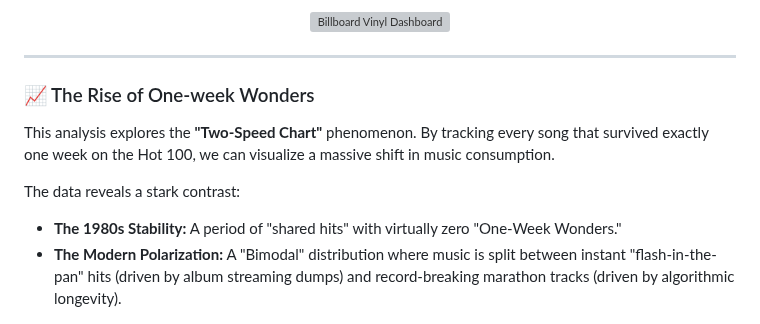
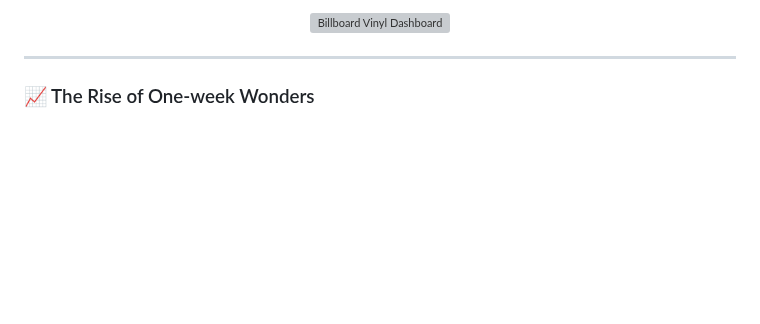
Before and after one commit to armin-talic/Evolution-of-Mainstream-Music-Billboard-Hot-100, a Markdown page: README.md, the part around the change. GitHub-like rendering; blank space fills up the shorter version; grey boxes are pictures that could not be loaded.

Commit message:
updated documentation

```diff
--- a/README.md
+++ b/README.md
@@ -25,14 +25,6 @@ Time is mapped around the vinyl's circumference, while the vinyl grooves serve a
 ---
 
 ### 📈 The Rise of One-week Wonders
-
-This analysis explores the **"Two-Speed Chart"** phenomenon. By tracking every song that survived exactly one week on the Hot 100, we can visualize a massive shift in music consumption.
-
-The data reveals a stark contrast:
-* **The 1980s Stability:** A period of "shared hits" with virtually zero "One-Week Wonders."
-* **The Modern Polarization:** A "Bimodal" distribution where music is split between instant "flash-in-the-pan" hits (driven by album streaming dumps) and record-breaking marathon tracks (driven by algorithmic longevity).
-
-
 
 <p align="center">
   <img src="charts/One_Week_Wonders.png" width="100%" alt="Billboard One-Week Wonders Analysis">
```
